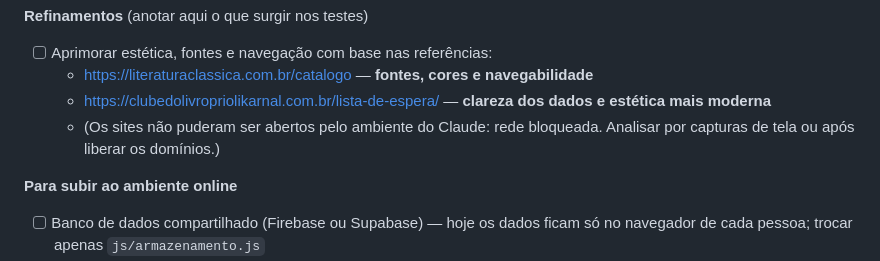
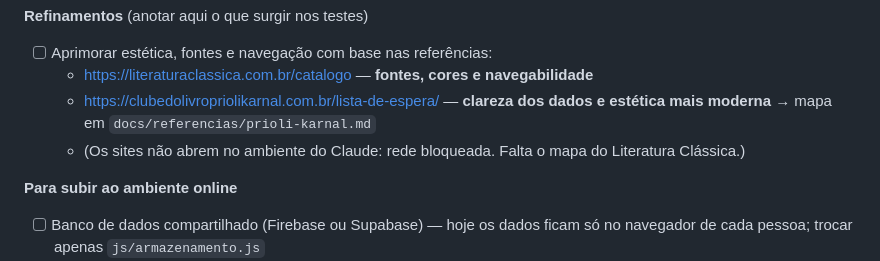
Before and after one commit to amandadocarmo03-ui/Claudinho, a Markdown page: PROJETO.md, the part around the change. Rendered like a GitHub page.

Commit message:
Guarda o mapa de referência visual do Clube Prioli & Karnal
Co-Authored-By: Claude Opus 5.5 <noreply@anthropic.com>
Claude-Session: https://claude.ai/code/session_01H52LPpmsjysWMrbQWFY8rB

```diff
--- a/PROJETO.md
+++ b/PROJETO.md
@@ -57,8 +57,8 @@ Primeira versão completa, em fase de **refinamento antes de ir para o ambiente
 **Refinamentos** (anotar aqui o que surgir nos testes)
 - [ ] Aprimorar estética, fontes e navegação com base nas referências:
   - https://literaturaclassica.com.br/catalogo — **fontes, cores e navegabilidade**
-  - https://clubedolivropriolikarnal.com.br/lista-de-espera/ — **clareza dos dados e estética mais moderna**
-  - (Os sites não puderam ser abertos pelo ambiente do Claude: rede bloqueada. Analisar por capturas de tela ou após liberar os domínios.)
+  - https://clubedolivropriolikarnal.com.br/lista-de-espera/ — **clareza dos dados e estética mais moderna** → mapa em `docs/referencias/prioli-karnal.md`
+  - (Os sites não abrem no ambiente do Claude: rede bloqueada. Falta o mapa do Literatura Clássica.)
 
 **Para subir ao ambiente online**
 - [ ] Banco de dados compartilhado (Firebase ou Supabase) — hoje os dados ficam só no navegador de cada pessoa; trocar apenas `js/armazenamento.js`
```
Also changed, not shown: docs/referencias/prioli-karnal.md (added, +41 -0 lines).
